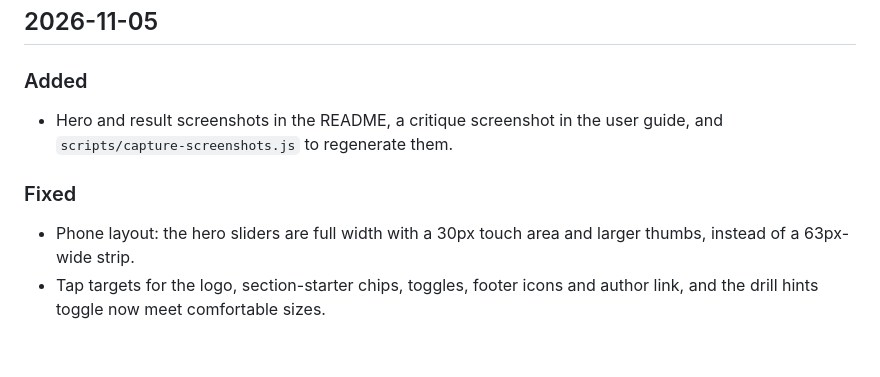
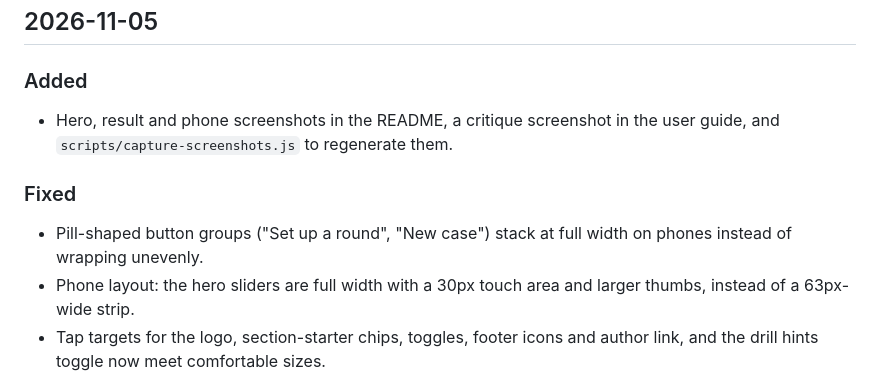
Before and after one commit to batool-fariha/pm-arena, a Markdown page: CHANGELOG.md, the part around the change. Drawn GitHub-style; blank space fills up the shorter version.

```diff
--- a/CHANGELOG.md
+++ b/CHANGELOG.md
@@ -5,9 +5,10 @@ All notable changes are listed here, newest first. The format follows [Keep a Ch
 ## 2026-11-05
 
 ### Added
-- Hero and result screenshots in the README, a critique screenshot in the user guide, and `scripts/capture-screenshots.js` to regenerate them.
+- Hero, result and phone screenshots in the README, a critique screenshot in the user guide, and `scripts/capture-screenshots.js` to regenerate them.
 
 ### Fixed
+- Pill-shaped button groups ("Set up a round", "New case") stack at full width on phones instead of wrapping unevenly.
 - Phone layout: the hero sliders are full width with a 30px touch area and larger thumbs, instead of a 63px-wide strip.
 - Tap targets for the logo, section-starter chips, toggles, footer icons and author link, and the drill hints toggle now meet comfortable sizes.
 - Button labels no longer wrap in the call-to-action groups, and the scoring card header no longer wraps awkwardly.
```
Also changed, not shown: CONTRIBUTING.md (+2 -2 lines), README.md (+3 -0 lines), docs/images/mobile.png (added).
